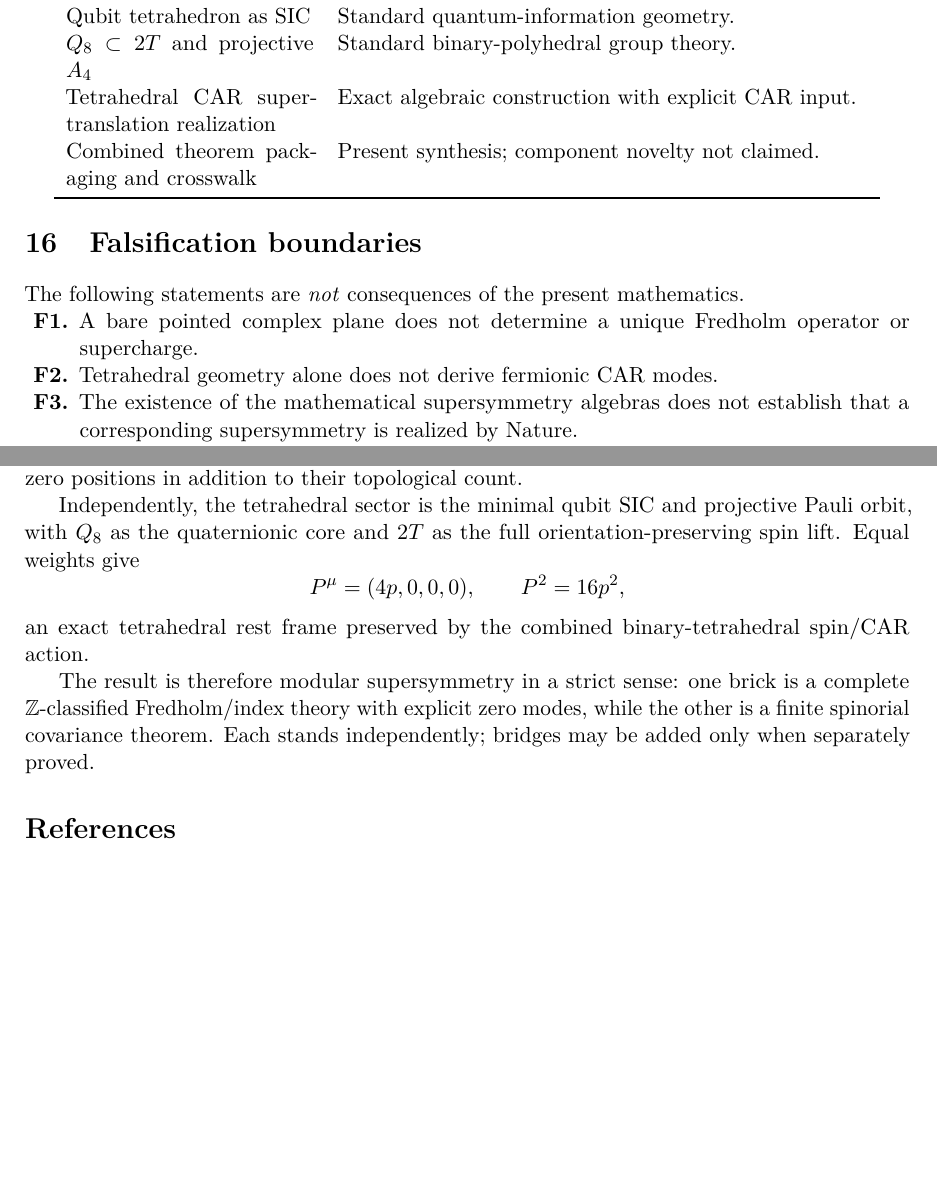
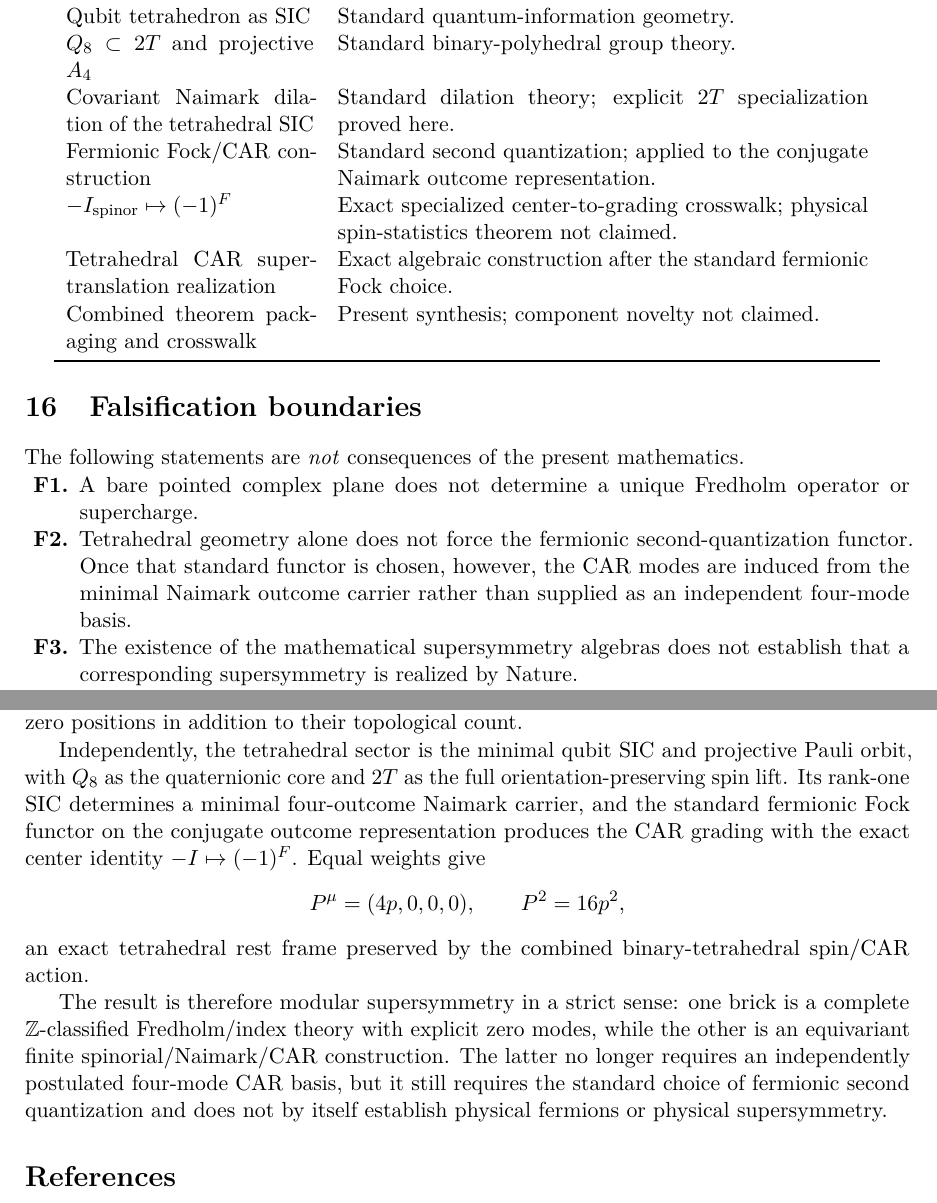
Before and after one commit to AdrianLipa90/Infinities, a LaTeX paper (papers/euler_hilbert_hotel_supersymmetry.tex, which reads papers/ehh_sections/04_boundaries.tex): two parts of pages 12 and 13 of 14, joined at a grey line, cut so that both start at the same text, the shorter picture padded with empty space. Compiled offline with pdfLaTeX.

Commit message:
Update firewall for Naimark-derived CAR carrier and center parity

```diff
--- a/papers/ehh_sections/04_boundaries.tex
+++ b/papers/ehh_sections/04_boundaries.tex
@@ -54,7 +54,10 @@ Toeplitz extension $K_1\to K_0$ & Standard $C^*$-algebra/K-theory index mechanis
 Finite-Blaschke model-space count and kernel modes & Standard Hardy/model-space theory; exact SUSY realization here.\\
 Qubit tetrahedron as SIC & Standard quantum-information geometry.\\
 $Q_8\subset2T$ and projective $A_4$ & Standard binary-polyhedral group theory.\\
-Tetrahedral CAR supertranslation realization & Exact algebraic construction with explicit CAR input.\\
+Covariant Naimark dilation of the tetrahedral SIC & Standard dilation theory; explicit $2T$ specialization proved here.\\
+Fermionic Fock/CAR construction & Standard second quantization; applied to the conjugate Naimark outcome representation.\\
+$-I_{\rm spinor}\mapsto(-1)^F$ & Exact specialized center-to-grading crosswalk; physical spin-statistics theorem not claimed.\\
+Tetrahedral CAR supertranslation realization & Exact algebraic construction after the standard fermionic Fock choice.\\
 Combined theorem packaging and crosswalk & Present synthesis; component novelty not claimed.\\
 \bottomrule
 \end{tabular}
@@ -66,7 +69,7 @@ The following statements are \emph{not} consequences of the present mathematics.
 
 \begin{enumerate}[label=\textbf{F\arabic*.}]
 \item A bare pointed complex plane does not determine a unique Fredholm operator or supercharge.
-\item Tetrahedral geometry alone does not derive fermionic CAR modes.
+\item Tetrahedral geometry alone does not force the fermionic second-quantization functor. Once that standard functor is chosen, however, the CAR modes are induced from the minimal Naimark outcome carrier rather than supplied as an independent four-mode basis.
 \item The existence of the mathematical supersymmetry algebras does not establish that a corresponding supersymmetry is realized by Nature.
 \item The two supersymmetry bricks need not arise from a single physical model.
 \end{enumerate}
@@ -128,7 +131,7 @@ and $K_B$ is literally the kernel of the negative-sector SUSY Hamiltonian. The n
 \]
 so the protected zero-mode Hilbert space retains the pseudohyperbolic geometry of the analytic zero positions in addition to their topological count.
 
-Independently, the tetrahedral sector is the minimal qubit SIC and projective Pauli orbit, with $Q_8$ as the quaternionic core and $2T$ as the full orientation-preserving spin lift. Equal weights give
+Independently, the tetrahedral sector is the minimal qubit SIC and projective Pauli orbit, with $Q_8$ as the quaternionic core and $2T$ as the full orientation-preserving spin lift. Its rank-one SIC determines a minimal four-outcome Naimark carrier, and the standard fermionic Fock functor on the conjugate outcome representation produces the CAR grading with the exact center identity $-I\mapsto(-1)^F$. Equal weights give
 \[
 P^\mu=(4p,0,0,0),
 \qquad
@@ -136,4 +139,4 @@ P^2=16p^2,
 \]
 an exact tetrahedral rest frame preserved by the combined binary-tetrahedral spin/CAR action.
 
-The result is therefore modular supersymmetry in a strict sense: one brick is a complete $\mathbb Z$-classified Fredholm/index theory with explicit zero modes, while the other is a finite spinorial covariance theorem. Each stands independently; bridges may be added only when separately proved.
+The result is therefore modular supersymmetry in a strict sense: one brick is a complete $\mathbb Z$-classified Fredholm/index theory with explicit zero modes, while the other is an equivariant finite spinorial/Naimark/CAR construction. The latter no longer requires an independently postulated four-mode CAR basis, but it still requires the standard choice of fermionic second quantization and does not by itself establish physical fermions or physical supersymmetry.
```
